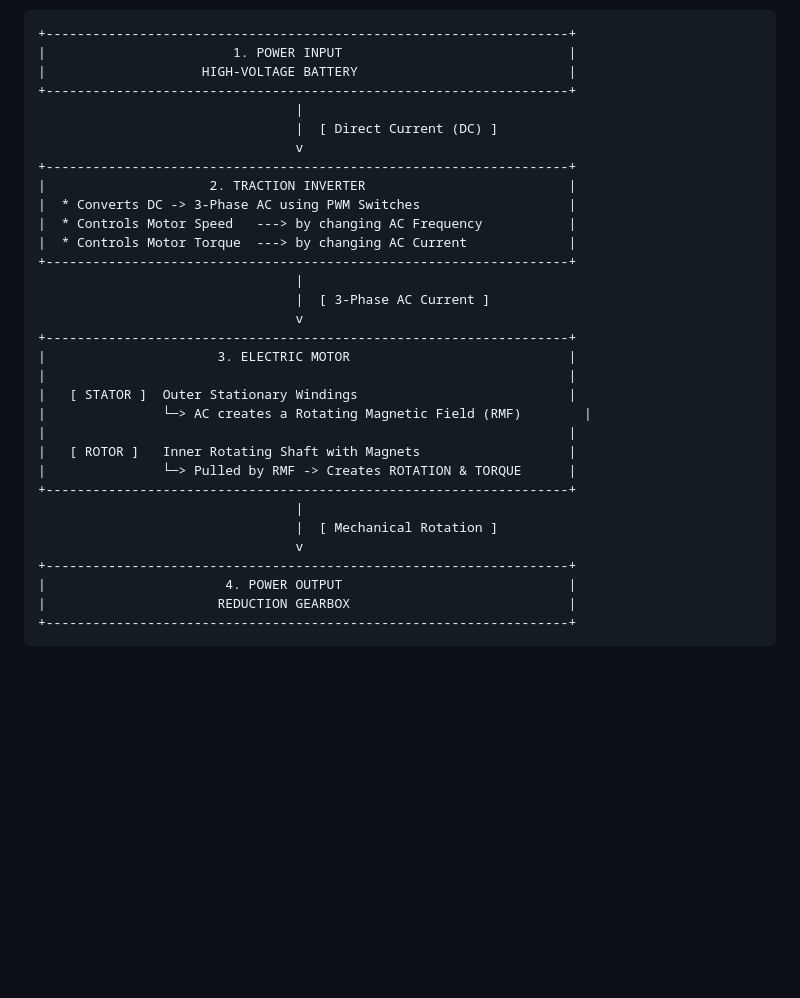
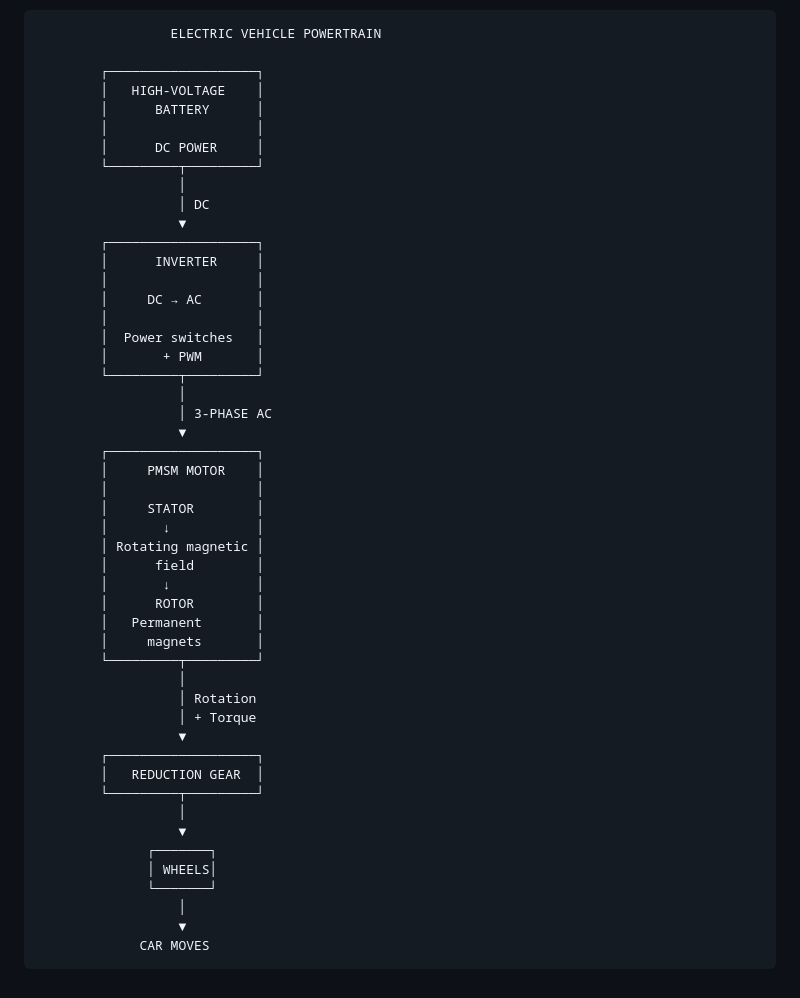
Before and after one commit to RayhanShajib/Visualization_EV_Powertrain, a Markdown page: README.md, the part around the change. Drawn GitHub-style; blank space fills up the shorter version.

````diff
--- a/README.md
+++ b/README.md
@@ -87,36 +87,53 @@ AC charging 0-100%(Usable) = Approx. 4 hour 16 minute
 
 
 ```text
-+-------------------------------------------------------------------+
-|                        1. POWER INPUT                             |
-|                    HIGH-VOLTAGE BATTERY                           |
-+-------------------------------------------------------------------+
-                                 |
-                                 |  [ Direct Current (DC) ]
-                                 v
-+-------------------------------------------------------------------+
-|                     2. TRACTION INVERTER                          |
-|  * Converts DC -> 3-Phase AC using PWM Switches                   |
-|  * Controls Motor Speed   ---> by changing AC Frequency           |
-|  * Controls Motor Torque  ---> by changing AC Current             |
-+-------------------------------------------------------------------+
-                                 |
-                                 |  [ 3-Phase AC Current ]
-                                 v
-+-------------------------------------------------------------------+
-|                      3. ELECTRIC MOTOR                            |
-|                                                                   |
-|   [ STATOR ]  Outer Stationary Windings                           |
-|               └─> AC creates a Rotating Magnetic Field (RMF)        |
-|                                                                   |
-|   [ ROTOR ]   Inner Rotating Shaft with Magnets                   |
-|               └─> Pulled by RMF -> Creates ROTATION & TORQUE      |
-+-------------------------------------------------------------------+
-                                 |
-                                 |  [ Mechanical Rotation ]
-                                 v
-+-------------------------------------------------------------------+
-|                       4. POWER OUTPUT                             |
-|                      REDUCTION GEARBOX                            |
-+-------------------------------------------------------------------+
+                 ELECTRIC VEHICLE POWERTRAIN
+
+        ┌───────────────────┐
+        │   HIGH-VOLTAGE    │
+        │      BATTERY      │
+        │                   │
+        │      DC POWER     │
+        └─────────┬─────────┘
+                  │
+                  │ DC
+                  ▼
+        ┌───────────────────┐
+        │      INVERTER     │
+        │                   │
+        │     DC → AC       │
+        │                   │
+        │  Power switches   │
+        │       + PWM       │
+        └─────────┬─────────┘
+                  │
+                  │ 3-PHASE AC
+                  ▼
+        ┌───────────────────┐
+        │     PMSM MOTOR    │
+        │                   │
+        │     STATOR        │
+        │       ↓           │
+        │ Rotating magnetic │
+        │      field        │
+        │       ↓           │
+        │      ROTOR        │
+        │   Permanent       │
+        │     magnets       │
+        └─────────┬─────────┘
+                  │
+                  │ Rotation
+                  │ + Torque
+                  ▼
+        ┌───────────────────┐
+        │   REDUCTION GEAR  │
+        └─────────┬─────────┘
+                  │
+                  ▼
+              ┌───────┐
+              │ WHEELS│
+              └───────┘
+                  │
+                  ▼
+             CAR MOVES
 ```
````
